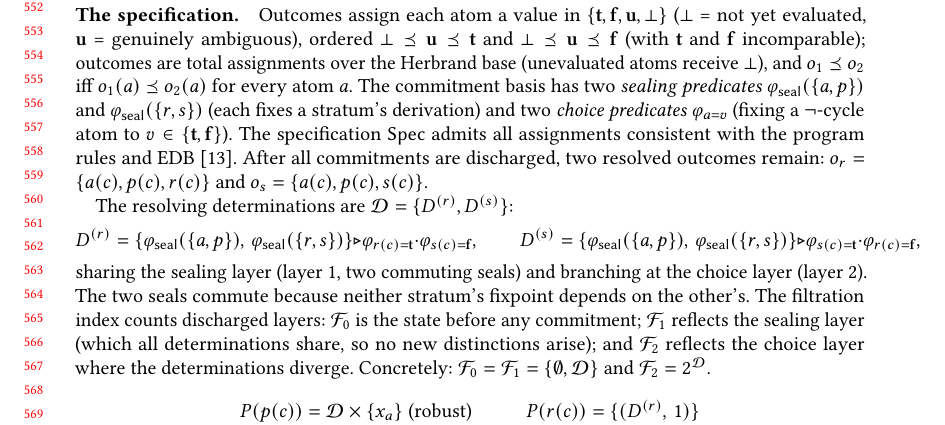
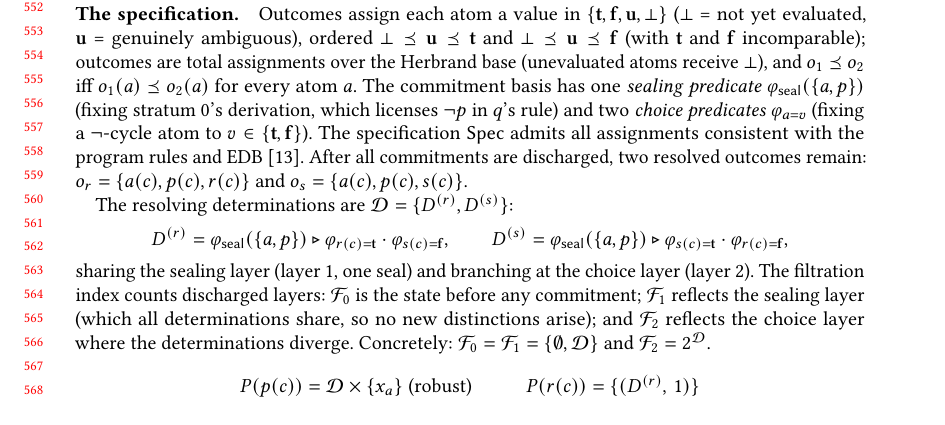
Before and after one commit to jhellerstein/provenance, a LaTeX paper (main.tex): part of page 12 of 37, cut so that both start at the same text, the shorter picture padded with empty space. Compiled offline with pdfLaTeX.

Commit message:
Fix: only one seal (for {a,p}); {r,s} is resolved by choice, not sealing

```diff
--- a/main.tex
+++ b/main.tex
@@ -1223,9 +1223,9 @@ $\bot \Ord \mathbf{u} \Ord \mathbf{f}$
 (with $\mathbf{t}$ and $\mathbf{f}$ incomparable); outcomes are total
 assignments over the Herbrand base (unevaluated atoms receive $\bot$),
 and $o_1 \Ord o_2$ iff $o_1(a) \Ord o_2(a)$ for every atom $a$.
-The commitment basis has two \emph{sealing predicates}
-$\varphi_{\seal}(\{a,p\})$ and $\varphi_{\seal}(\{r,s\})$ (each fixes
-a stratum's derivation) and two \emph{choice predicates}
+The commitment basis has one \emph{sealing predicate}
+$\varphi_{\seal}(\{a,p\})$ (fixing stratum~0's derivation, which
+licenses $\neg p$ in $q$'s rule) and two \emph{choice predicates}
 $\varphi_{a=v}$ (fixing a $\neg$-cycle atom to
 $v \in \{\mathbf{t}, \mathbf{f}\}$).
 The specification $\Spec$ admits all assignments consistent with the
@@ -1235,16 +1235,14 @@ $o_r = \{a(c), p(c), r(c)\}$ and $o_s = \{a(c), p(c), s(c)\}$.
 
 The resolving determinations are $\mathcal{D} = \{D^{(r)}, D^{(s)}\}$:
 \[
-  D^{(r)} = \{\varphi_{\seal}(\{a,p\}),\, \varphi_{\seal}(\{r,s\})\} \seq
+  D^{(r)} = \varphi_{\seal}(\{a,p\}) \seq
     \varphi_{r(c)=\mathbf{t}} \cdot \varphi_{s(c)=\mathbf{f}},
   \qquad
-  D^{(s)} = \{\varphi_{\seal}(\{a,p\}),\, \varphi_{\seal}(\{r,s\})\} \seq
+  D^{(s)} = \varphi_{\seal}(\{a,p\}) \seq
     \varphi_{s(c)=\mathbf{t}} \cdot \varphi_{r(c)=\mathbf{f}},
 \]
-sharing the sealing layer (layer~1, two commuting seals) and branching
+sharing the sealing layer (layer~1, one seal) and branching
 at the choice layer (layer~2).
-The two seals commute because neither stratum's fixpoint depends on
-the other's.
 The filtration index counts discharged layers:
 $\mathcal{F}_0$ is the state before any commitment;
 $\mathcal{F}_1$ reflects the sealing layer
```
